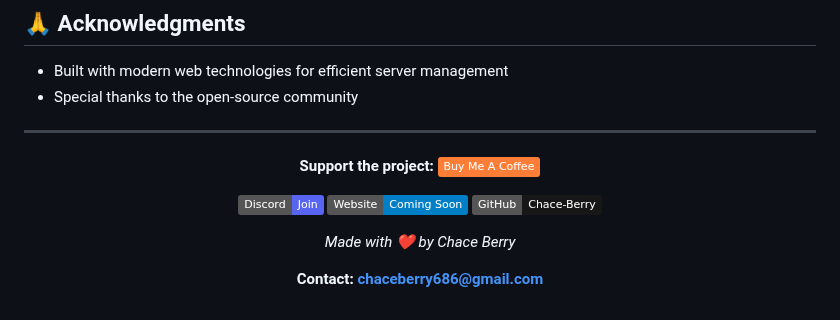
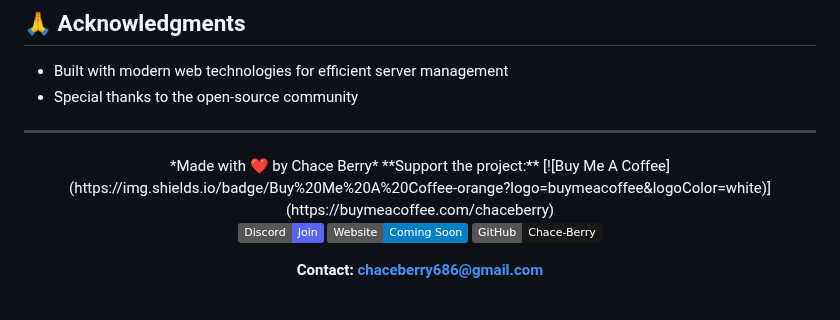
Before and after one commit to Chace-Berry/Alterion_Panel, a Markdown page: README.md, the part around one of its changes. Rendered like a GitHub page; badges without logos.

```diff
--- a/README.md
+++ b/README.md
@@ -137,7 +146,7 @@ This project is licensed under the Alterion Public Use License (APUL) - see the
 ---
 
 <div align="center">
-
+*Made with ❤️ by Chace Berry*
 **Support the project:**</br>
 [![Buy Me A Coffee](https://img.shields.io/badge/Buy%20Me%20A%20Coffee-orange?logo=buymeacoffee&logoColor=white)](https://buymeacoffee.com/chaceberry)
 
@@ -145,7 +154,7 @@ This project is licensed under the Alterion Public Use License (APUL) - see the
 [![Website](https://img.shields.io/badge/Website-Coming%20Soon-blue?style=flat&logo=globe&logoColor=white)](.)
 [![GitHub](https://img.shields.io/badge/GitHub-Chace--Berry-181717?style=flat&logo=github&logoColor=white)](https://github.com/Chace-Berry)
 
-*Made with ❤️ by Chace Berry*
+
 
 **Contact: [chaceberry686@gmail.com](mailto:chaceberry686@gmail.com)**
 
```
Also changed, not shown: other parts of README.md (+13 -4 lines).
